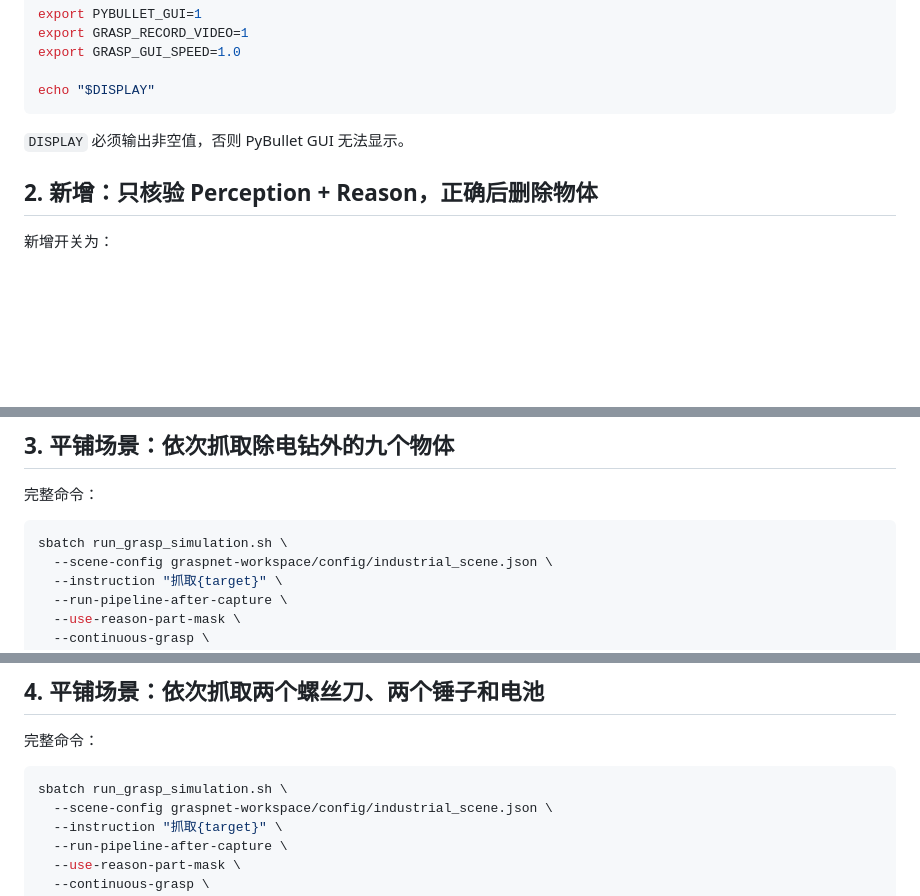
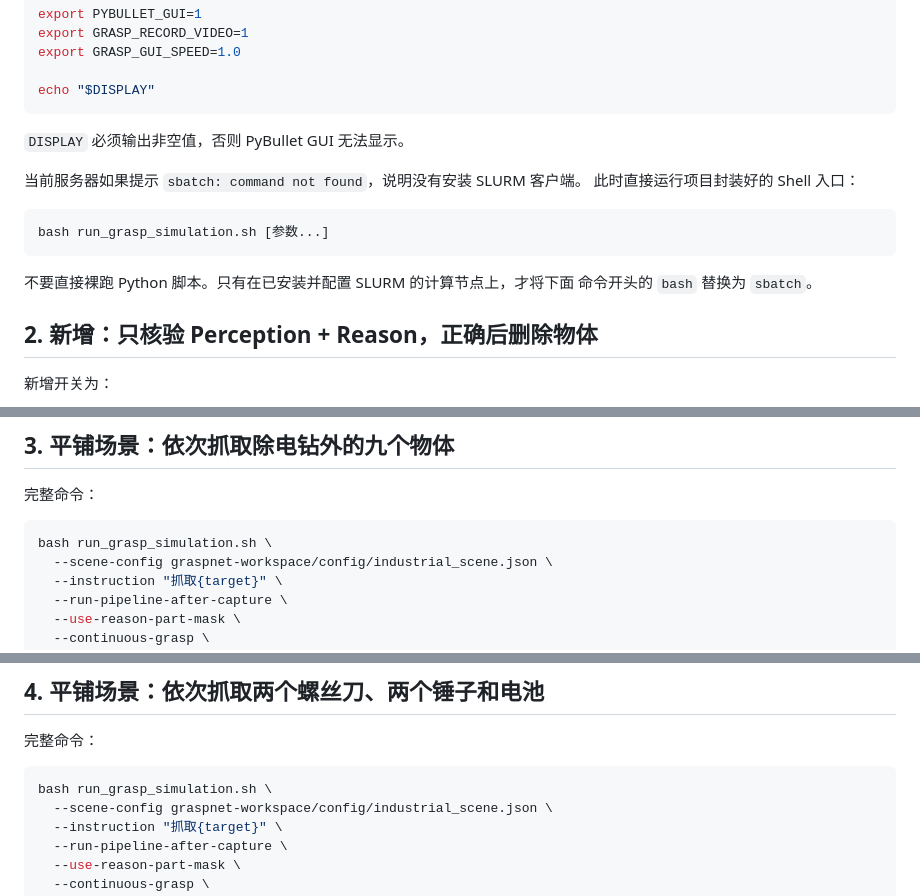
Before and after one commit to qgh66/SmartGrasp, a Markdown page: GUI_GRASP_SIMULATION_COMMANDS.md, 3 parts joined by grey strips. GitHub-like rendering; blank space fills up the shorter version.

````diff
--- a/GUI_GRASP_SIMULATION_COMMANDS.md
+++ b/GUI_GRASP_SIMULATION_COMMANDS.md
@@ -56,6 +56,16 @@ echo "$DISPLAY"
 
 `DISPLAY` 必须输出非空值，否则 PyBullet GUI 无法显示。
 
+当前服务器如果提示 `sbatch: command not found`，说明没有安装 SLURM 客户端。
+此时直接运行项目封装好的 Shell 入口：
+
+```bash
+bash run_grasp_simulation.sh [参数...]
+```
+
+不要直接裸跑 Python 脚本。只有在已安装并配置 SLURM 的计算节点上，才将下面
+命令开头的 `bash` 替换为 `sbatch`。
+
 ## 2. 新增：只核验 Perception + Reason，正确后删除物体
 
 新增开关为：
@@ -170,7 +233,7 @@ JSON 中同时保存 `object_total`、`object_success`、`object_failed`、
 完整命令：
 
 ```bash
-sbatch run_grasp_simulation.sh \
+bash run_grasp_simulation.sh \
   --scene-config graspnet-workspace/config/industrial_scene.json \
   --instruction "抓取{target}" \
   --run-pipeline-after-capture \
@@ -215,7 +278,7 @@ sbatch run_grasp_simulation.sh \
 完整命令：
 
 ```bash
-sbatch run_grasp_simulation.sh \
+bash run_grasp_simulation.sh \
   --scene-config graspnet-workspace/config/industrial_scene.json \
   --instruction "抓取{target}" \
   --run-pipeline-after-capture \
````
Also changed, not shown: other parts of GUI_GRASP_SIMULATION_COMMANDS.md (+56 -3 lines).
